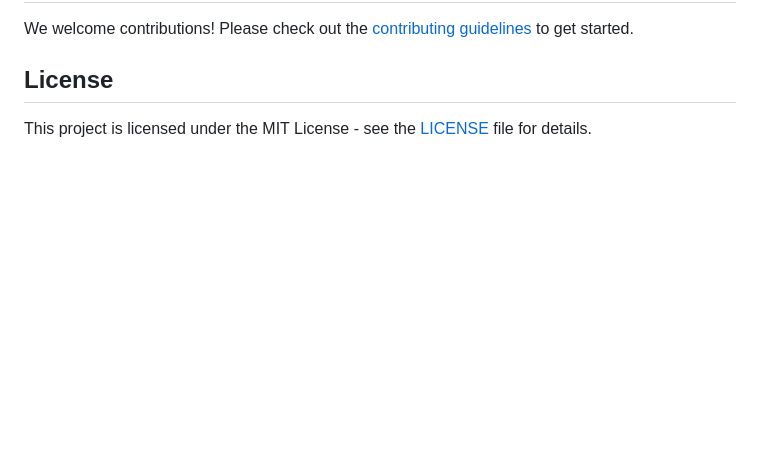
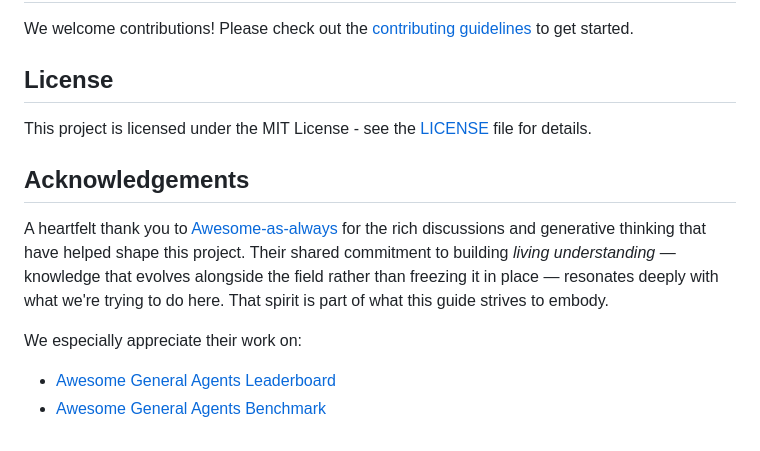
Before and after one commit to ianderrington/genai, a Markdown page: README.md, the part around the change. GitHub-like rendering; blank space fills up the shorter version.

Commit message:
docs(readme): add acknowledgement to Awesome-as-always for living understanding
Co-Authored-By: Claude Sonnet 4.6 <noreply@anthropic.com>

```diff
--- a/README.md
+++ b/README.md
@@ -71,3 +71,12 @@ We welcome contributions! Please check out the [contributing guidelines](contrib
 ## License
 
 This project is licensed under the MIT License - see the [LICENSE](LICENSE) file for details.
+
+## Acknowledgements
+
+A heartfelt thank you to [Awesome-as-always](https://github.com/Awesome-as-always) for the rich discussions and generative thinking that have helped shape this project. Their shared commitment to building *living understanding* — knowledge that evolves alongside the field rather than freezing it in place — resonates deeply with what we're trying to do here. That spirit is part of what this guide strives to embody.
+
+We especially appreciate their work on:
+
+- [Awesome General Agents Leaderboard](https://github.com/supernalintelligence/Awesome-General-Agents-Leaderboard)
+- [Awesome General Agents Benchmark](https://github.com/supernalintelligence/Awesome-General-Agents-Benchmark)
```
